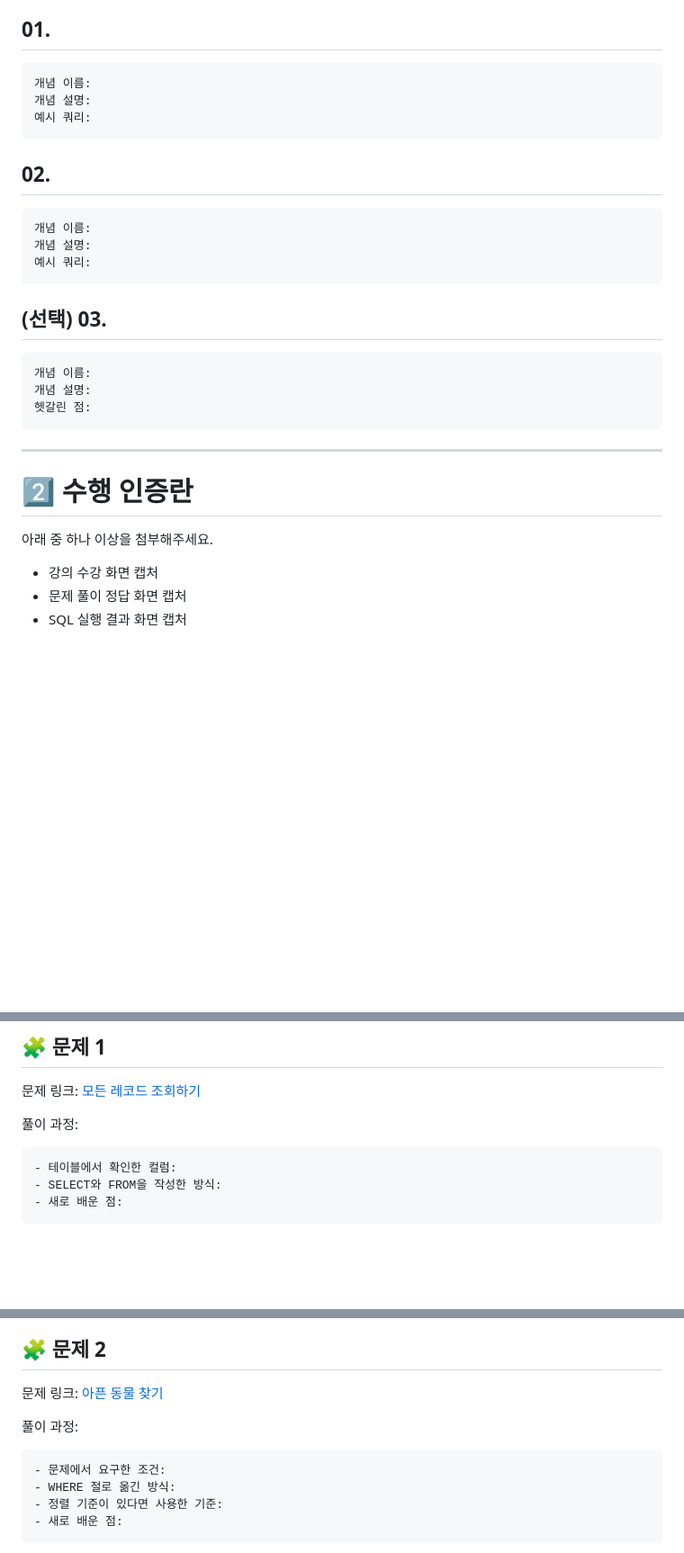
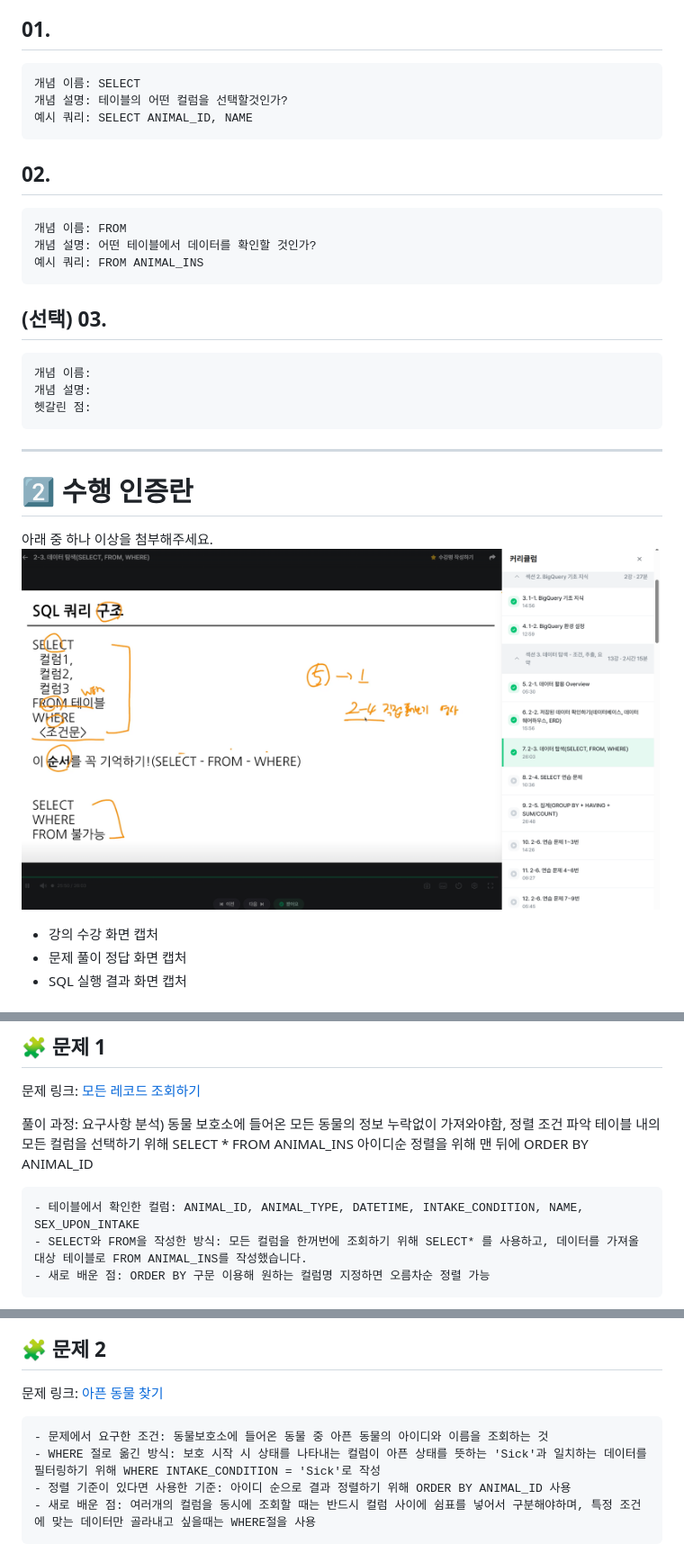
Before and after one commit to shxxsh131/SQL, a Markdown page: Week2.md, 3 parts joined by grey strips. Shown at 90% size. Rendered like a GitHub page; pictures changed too: 강의인증.png (added); blank space fills up the shorter version.

Commit message:
2주차 과제 완료

````diff
--- a/Week2.md
+++ b/Week2.md
@@ -62,17 +62,17 @@ SQL_BASIC 정규 과제는 매주 정해진 분량의 `초보자를 위한 BigQu
 ## 01.
 
 ```
-개념 이름:
-개념 설명:
-예시 쿼리:
+개념 이름: SELECT
+개념 설명: 테이블의 어떤 컬럼을 선택할것인가?
+예시 쿼리: SELECT ANIMAL_ID, NAME
 ```
 
 ## 02.
 
 ```
-개념 이름:
-개념 설명:
-예시 쿼리:
+개념 이름: FROM
+개념 설명: 어떤 테이블에서 데이터를 확인할 것인가?
+예시 쿼리: FROM ANIMAL_INS
 ```
 
 ## (선택) 03.
@@ -88,6 +88,7 @@ SQL_BASIC 정규 과제는 매주 정해진 분량의 `초보자를 위한 BigQu
 # 2️⃣ 수행 인증란
 
 아래 중 하나 이상을 첨부해주세요.
+![alt text](강의인증.png)
 
 - 강의 수강 화면 캡처
 - 문제 풀이 정답 화면 캡처
@@ -103,11 +104,14 @@ SQL_BASIC 정규 과제는 매주 정해진 분량의 `초보자를 위한 BigQu
 
 문제 링크: [모든 레코드 조회하기](https://school.programmers.co.kr/learn/courses/30/lessons/59034)
 
-풀이 과정:
+풀이 과정: 요구사항 분석) 동물 보호소에 들어온 모든 동물의 정보 누락없이 가져와야함, 정렬 조건 파악
+테이블 내의 모든 컬럼을 선택하기 위해 SELECT * FROM ANIMAL_INS
+아이디순 정렬을 위해 맨 뒤에 ORDER BY ANIMAL_ID
+
 
 ```
-- 테이블에서 확인한 컬럼:
-- SELECT와 FROM을 작성한 방식:
-- 새로 배운 점:
+- 테이블에서 확인한 컬럼: ANIMAL_ID, ANIMAL_TYPE, DATETIME, INTAKE_CONDITION, NAME, SEX_UPON_INTAKE
+- SELECT와 FROM을 작성한 방식: 모든 컬럼을 한꺼번에 조회하기 위해 SELECT* 를 사용하고, 데이터를 가져올 대상 테이블로 FROM ANIMAL_INS를 작성했습니다.
+- 새로 배운 점: ORDER BY 구문 이용해 원하는 컬럼명 지정하면 오름차순 정렬 가능
 ```
 
@@ -117,12 +121,12 @@ SQL_BASIC 정규 과제는 매주 정해진 분량의 `초보자를 위한 BigQu
 
 문제 링크: [아픈 동물 찾기](https://school.programmers.co.kr/learn/courses/30/lessons/59036)
 
-풀이 과정:
+
 
 ```
-- 문제에서 요구한 조건:
-- WHERE 절로 옮긴 방식:
-- 정렬 기준이 있다면 사용한 기준:
-- 새로 배운 점:
+- 문제에서 요구한 조건: 동물보호소에 들어온 동물 중 아픈 동물의 아이디와 이름을 조회하는 것
+- WHERE 절로 옮긴 방식: 보호 시작 시 상태를 나타내는 컬럼이 아픈 상태를 뜻하는 'Sick'과 일치하는 데이터를 필터링하기 위해 WHERE INTAKE_CONDITION = 'Sick'로 작성
+- 정렬 기준이 있다면 사용한 기준: 아이디 순으로 결과 정렬하기 위해 ORDER BY ANIMAL_ID 사용
+- 새로 배운 점: 여러개의 컬럼을 동시에 조회할 때는 반드시 컬럼 사이에 쉼표를 넣어서 구분해야하며, 특정 조건에 맞는 데이터만 골라내고 싶을때는 WHERE절을 사용
 ```
 
````
Also changed, not shown: other parts of Week2.md (+5 -5 lines).
